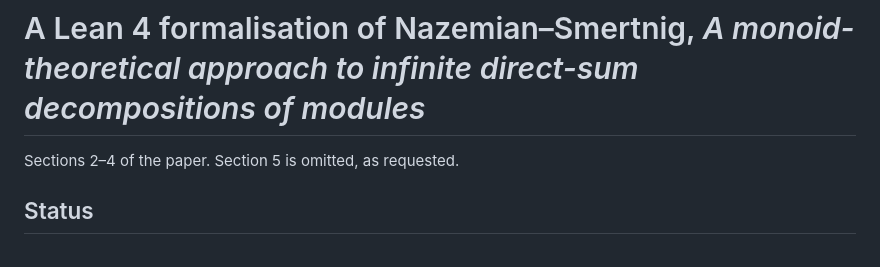
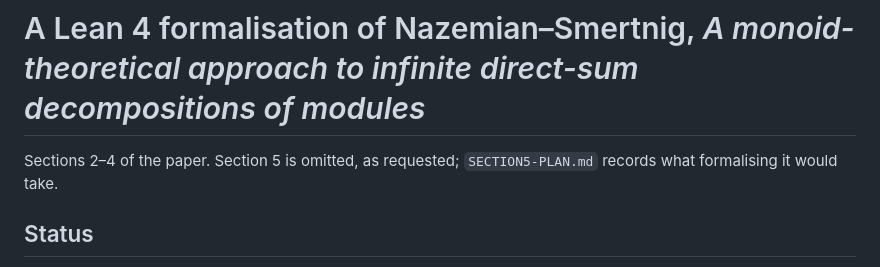
Before and after one commit to dansme/formalization-kappa-monoid-paper, a Markdown page: README.md, the part around the change. Rendered like a GitHub page.

```diff
--- a/README.md
+++ b/README.md
@@ -1,6 +1,7 @@
 # A Lean 4 formalisation of Nazemian–Smertnig, *A monoid-theoretical approach to infinite direct-sum decompositions of modules*
 
-Sections 2–4 of the paper. Section 5 is omitted, as requested.
+Sections 2–4 of the paper. Section 5 is omitted, as requested; `SECTION5-PLAN.md` records what
+formalising it would take.
 
 ## Status
 
```
Also changed, not shown: SECTION5-PLAN.md (added, +177 -0 lines).
